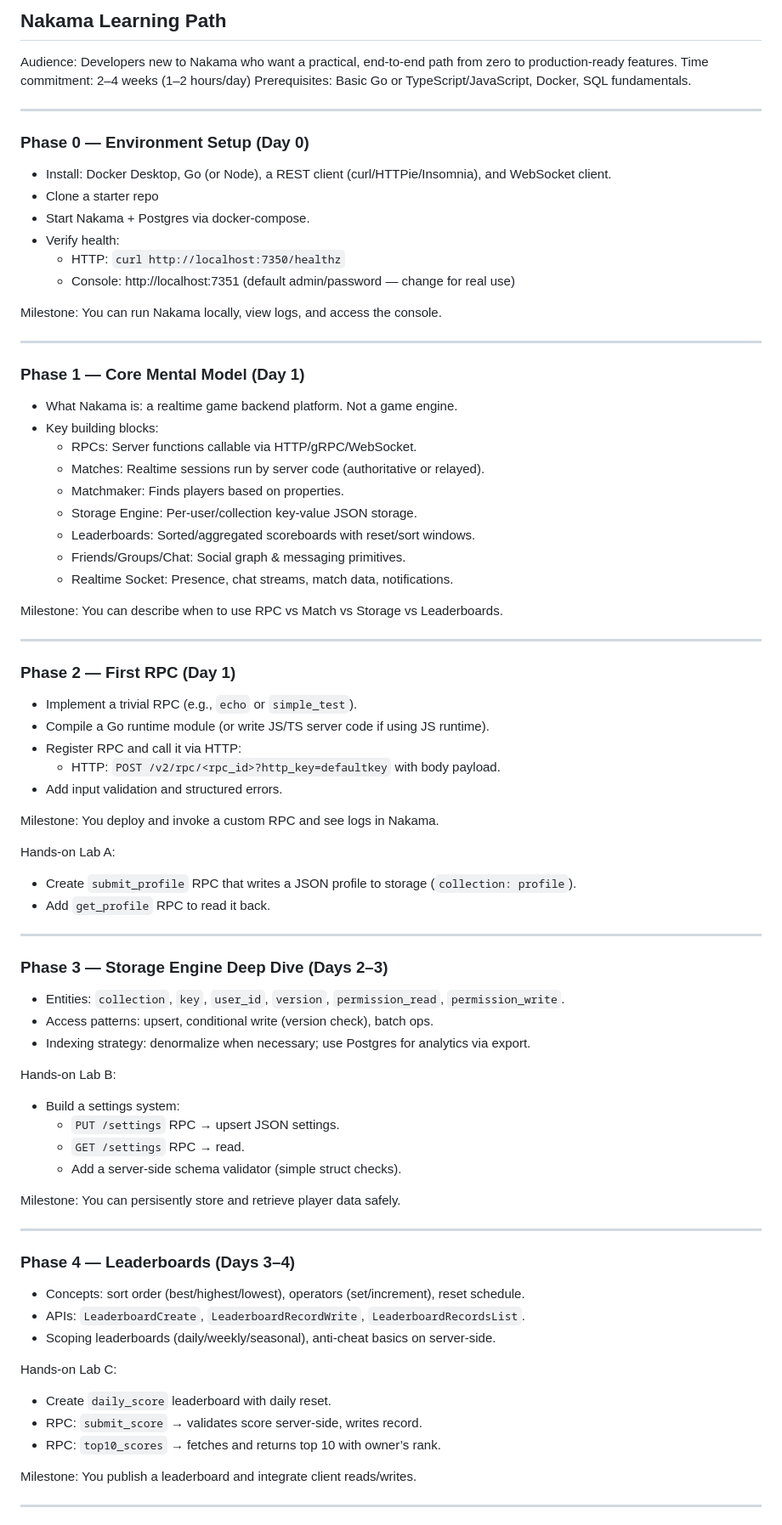
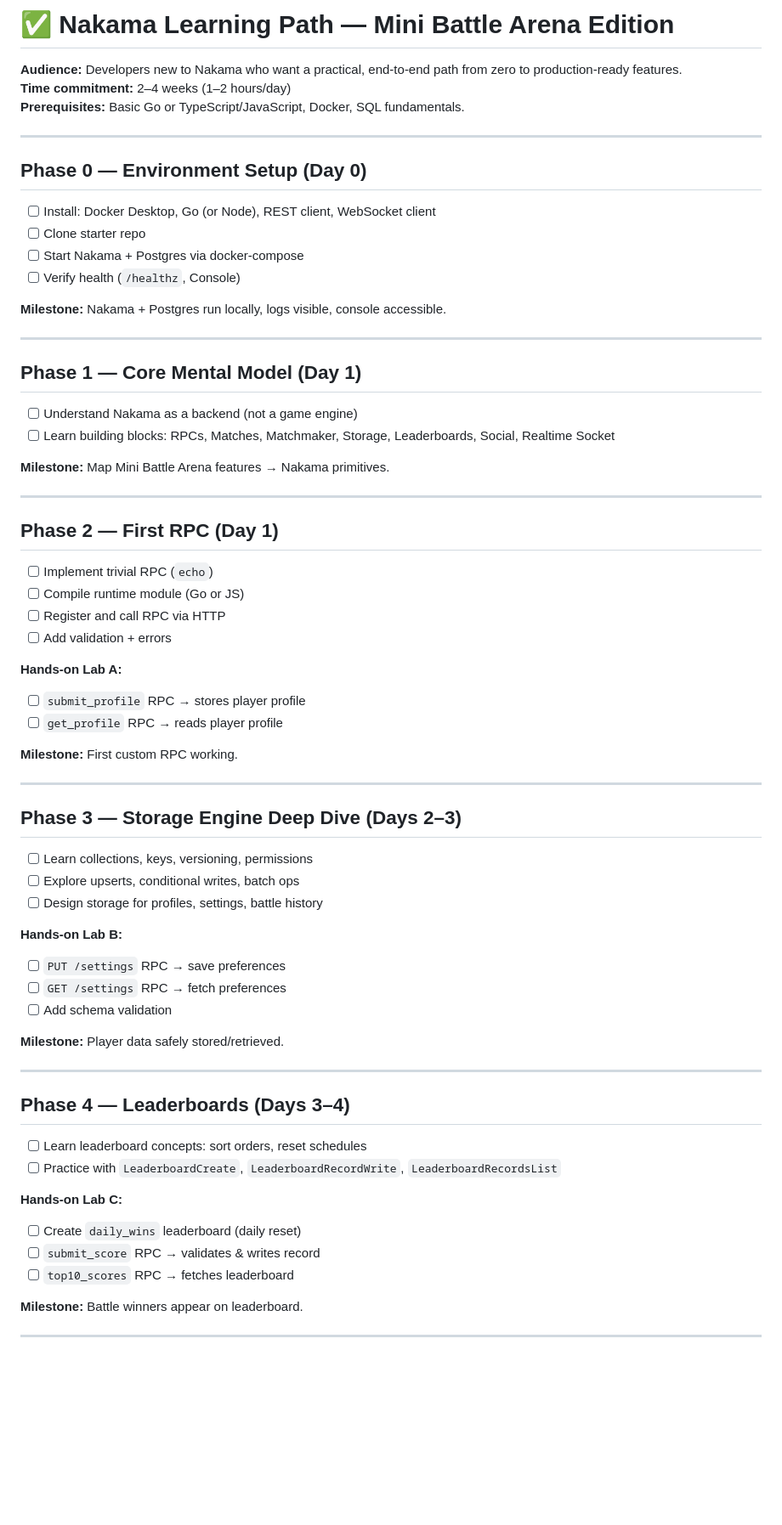
Before and after one commit to 24namanjain/effective-golang, a Markdown page: nakama-practice/NAKAMA_LEARNING_PATH.md, the part around one of its changes. Shown at 85% size. Drawn GitHub-style; blank space fills up the shorter version.

```diff
--- a/nakama-practice/NAKAMA_LEARNING_PATH.md
+++ b/nakama-practice/NAKAMA_LEARNING_PATH.md
@@ -1,79 +1,67 @@
-## Nakama Learning Path
+# ✅ Nakama Learning Path — Mini Battle Arena Edition
 
-Audience: Developers new to Nakama who want a practical, end-to-end path from zero to production-ready features.
-Time commitment: 2–4 weeks (1–2 hours/day)
-Prerequisites: Basic Go or TypeScript/JavaScript, Docker, SQL fundamentals.
+**Audience:** Developers new to Nakama who want a practical, end-to-end path from zero to production-ready features.
+**Time commitment:** 2–4 weeks (1–2 hours/day)
+**Prerequisites:** Basic Go or TypeScript/JavaScript, Docker, SQL fundamentals.
 
 ---
 
-### Phase 0 — Environment Setup (Day 0)
-- Install: Docker Desktop, Go (or Node), a REST client (curl/HTTPie/Insomnia), and WebSocket client.
-- Clone a starter repo
-- Start Nakama + Postgres via docker-compose.
-- Verify health:
-  - HTTP: `curl http://localhost:7350/healthz`
-  - Console: http://localhost:7351 (default admin/password — change for real use)
+## Phase 0 — Environment Setup (Day 0)
+- [ ] Install: Docker Desktop, Go (or Node), REST client, WebSocket client
+- [ ] Clone starter repo
+- [ ] Start Nakama + Postgres via docker-compose
+- [ ] Verify health (`/healthz`, Console)
 
-Milestone: You can run Nakama locally, view logs, and access the console.
+**Milestone:** Nakama + Postgres run locally, logs visible, console accessible.
 
 ---
 
-### Phase 1 — Core Mental Model (Day 1)
-- What Nakama is: a realtime game backend platform. Not a game engine.
-- Key building blocks:
-  - RPCs: Server functions callable via HTTP/gRPC/WebSocket.
-  - Matches: Realtime sessions run by server code (authoritative or relayed).
-  - Matchmaker: Finds players based on properties.
-  - Storage Engine: Per-user/collection key-value JSON storage.
-  - Leaderboards: Sorted/aggregated scoreboards with reset/sort windows.
-  - Friends/Groups/Chat: Social graph & messaging primitives.
-  - Realtime Socket: Presence, chat streams, match data, notifications.
+## Phase 1 — Core Mental Model (Day 1)
+- [ ] Understand Nakama as a backend (not a game engine)
+- [ ] Learn building blocks: RPCs, Matches, Matchmaker, Storage, Leaderboards, Social, Realtime Socket
 
-Milestone: You can describe when to use RPC vs Match vs Storage vs Leaderboards.
+**Milestone:** Map Mini Battle Arena features → Nakama primitives.
 
 ---
 
-### Phase 2 — First RPC (Day 1)
-- Implement a trivial RPC (e.g., `echo` or `simple_test`).
-- Compile a Go runtime module (or write JS/TS server code if using JS runtime).
-- Register RPC and call it via HTTP:
-  - HTTP: `POST /v2/rpc/<rpc_id>?http_key=defaultkey` with body payload.
-- Add input validation and structured errors.
+## Phase 2 — First RPC (Day 1)
+- [ ] Implement trivial RPC (`echo`)
+- [ ] Compile runtime module (Go or JS)
+- [ ] Register and call RPC via HTTP
+- [ ] Add validation + errors
 
-Milestone: You deploy and invoke a custom RPC and see logs in Nakama.
+**Hands-on Lab A:**
+- [ ] `submit_profile` RPC → stores player profile
+- [ ] `get_profile` RPC → reads player profile
 
-Hands-on Lab A:
-- Create `submit_profile` RPC that writes a JSON profile to storage (`collection: profile`).
-- Add `get_profile` RPC to read it back.
+**Milestone:** First custom RPC working.
 
 ---
 
-### Phase 3 — Storage Engine Deep Dive (Days 2–3)
-- Entities: `collection`, `key`, `user_id`, `version`, `permission_read`, `permission_write`.
-- Access patterns: upsert, conditional write (version check), batch ops.
-- Indexing strategy: denormalize when necessary; use Postgres for analytics via export.
+## Phase 3 — Storage Engine Deep Dive (Days 2–3)
+- [ ] Learn collections, keys, versioning, permissions
+- [ ] Explore upserts, conditional writes, batch ops
+- [ ] Design storage for profiles, settings, battle history
 
-Hands-on Lab B:
-- Build a settings system:
-  - `PUT /settings` RPC → upsert JSON settings.
-  - `GET /settings` RPC → read.
-  - Add a server-side schema validator (simple struct checks).
+**Hands-on Lab B:**
+- [ ] `PUT /settings` RPC → save preferences
+- [ ] `GET /settings` RPC → fetch preferences
+- [ ] Add schema validation
 
-Milestone: You can persisently store and retrieve player data safely.
+**Milestone:** Player data safely stored/retrieved.
 
 ---
 
-### Phase 4 — Leaderboards (Days 3–4)
-- Concepts: sort order (best/highest/lowest), operators (set/increment), reset schedule.
-- APIs: `LeaderboardCreate`, `LeaderboardRecordWrite`, `LeaderboardRecordsList`.
-- Scoping leaderboards (daily/weekly/seasonal), anti-cheat basics on server-side.
+## Phase 4 — Leaderboards (Days 3–4)
+- [ ] Learn leaderboard concepts: sort orders, reset schedules
+- [ ] Practice with `LeaderboardCreate`, `LeaderboardRecordWrite`, `LeaderboardRecordsList`
 
-Hands-on Lab C:
-- Create `daily_score` leaderboard with daily reset.
-- RPC: `submit_score` → validates score server-side, writes record.
-- RPC: `top10_scores` → fetches and returns top 10 with owner’s rank.
+**Hands-on Lab C:**
+- [ ] Create `daily_wins` leaderboard (daily reset)
+- [ ] `submit_score` RPC → validates & writes record
+- [ ] `top10_scores` RPC → fetches leaderboard
 
-Milestone: You publish a leaderboard and integrate client reads/writes.
+**Milestone:** Battle winners appear on leaderboard.
 
 ---
 
```
Also changed, not shown: other parts of nakama-practice/NAKAMA_LEARNING_PATH.md (+84 -83 lines).
